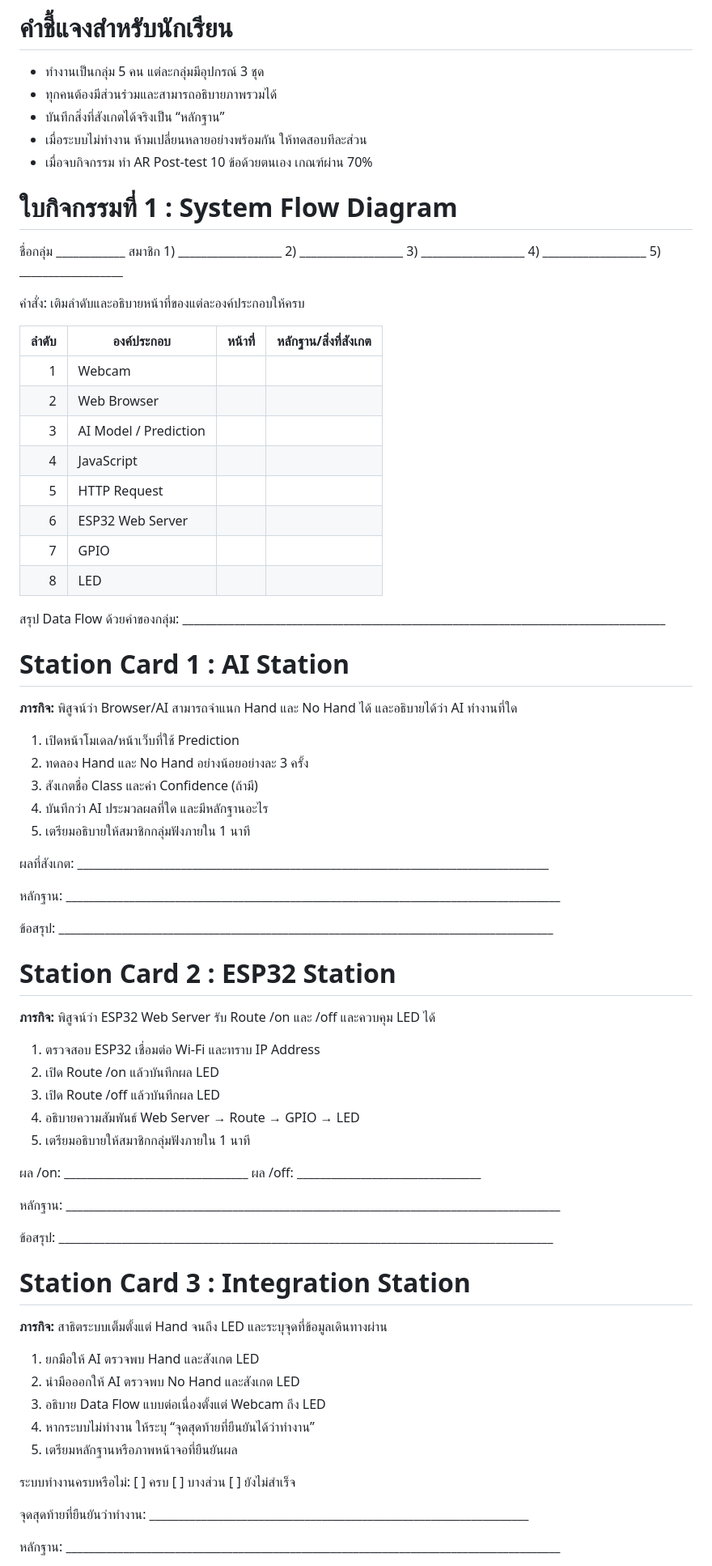
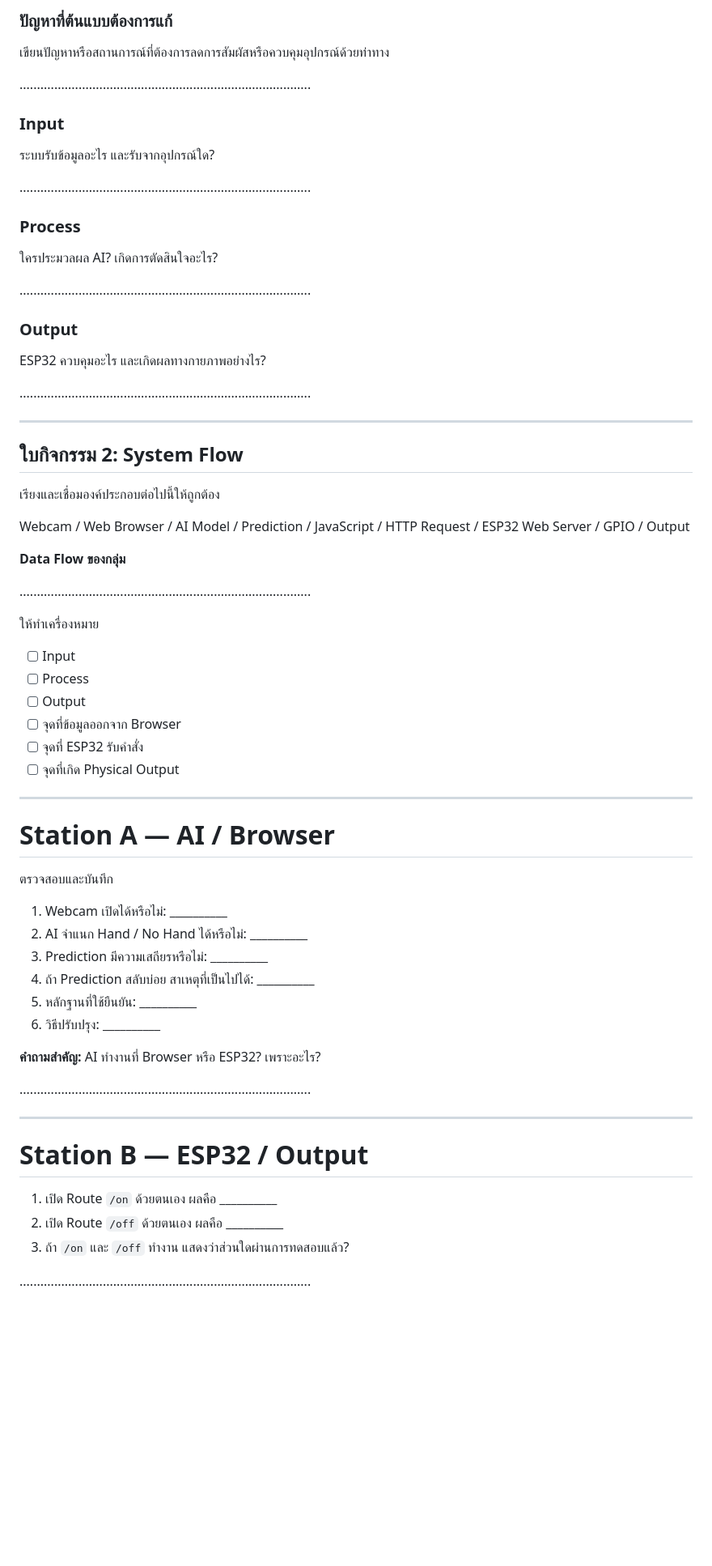
Before and after one commit to arty2525/AI-Hand-Quest, a Markdown page: WPA_Submission/source/02_ชุดใบกิจกรรมและสื่อผู้เรียน_AI_to_ESP32.md, the part around one of its changes. Shown at 81% size. Rendered like a GitHub page; blank space fills up the shorter version.

```diff
--- a/WPA_Submission/source/02_ชุดใบกิจกรรมและสื่อผู้เรียน_AI_to_ESP32.md
+++ b/WPA_Submission/source/02_ชุดใบกิจกรรมและสื่อผู้เรียน_AI_to_ESP32.md
@@ -20,76 +12,68 @@
 
-# คำชี้แจงสำหรับนักเรียน
+### ปัญหาที่ต้นแบบต้องการแก้
+เขียนปัญหาหรือสถานการณ์ที่ต้องการลดการสัมผัสหรือควบคุมอุปกรณ์ด้วยท่าทาง
 
-- ทำงานเป็นกลุ่ม 5 คน แต่ละกลุ่มมีอุปกรณ์ 3 ชุด
-- ทุกคนต้องมีส่วนร่วมและสามารถอธิบายภาพรวมได้
-- บันทึกสิ่งที่สังเกตได้จริงเป็น “หลักฐาน”
-- เมื่อระบบไม่ทำงาน ห้ามเปลี่ยนหลายอย่างพร้อมกัน ให้ทดสอบทีละส่วน
-- เมื่อจบกิจกรรม ทำ AR Post-test 10 ข้อด้วยตนเอง เกณฑ์ผ่าน 70%
+....................................................................................
 
-# ใบกิจกรรมที่ 1 : System Flow Diagram
+### Input
+ระบบรับข้อมูลอะไร และรับจากอุปกรณ์ใด?
 
-ชื่อกลุ่ม ____________ สมาชิก 1) __________________ 2) __________________ 3) __________________ 4) __________________ 5) __________________
+....................................................................................
 
-คำสั่ง: เติมลำดับและอธิบายหน้าที่ของแต่ละองค์ประกอบให้ครบ
+### Process
+ใครประมวลผล AI? เกิดการตัดสินใจอะไร?
 
-| **ลำดับ** | **องค์ประกอบ** | **หน้าที่** | **หลักฐาน/สิ่งที่สังเกต** |
-|---:|---|---|---|
-| 1 | Webcam | | |
-| 2 | Web Browser | | |
-| 3 | AI Model / Prediction | | |
-| 4 | JavaScript | | |
-| 5 | HTTP Request | | |
-| 6 | ESP32 Web Server | | |
-| 7 | GPIO | | |
-| 8 | LED | | |
+....................................................................................
 
-สรุป Data Flow ด้วยคำของกลุ่ม: ____________________________________________________________________________________
+### Output
+ESP32 ควบคุมอะไร และเกิดผลทางกายภาพอย่างไร?
 
-# Station Card 1 : AI Station
+....................................................................................
 
-**ภารกิจ:** พิสูจน์ว่า Browser/AI สามารถจำแนก Hand และ No Hand ได้ และอธิบายได้ว่า AI ทำงานที่ใด
+---
 
-1. เปิดหน้าโมเดล/หน้าเว็บที่ใช้ Prediction
-2. ทดลอง Hand และ No Hand อย่างน้อยอย่างละ 3 ครั้ง
-3. สังเกตชื่อ Class และค่า Confidence (ถ้ามี)
-4. บันทึกว่า AI ประมวลผลที่ใด และมีหลักฐานอะไร
-5. เตรียมอธิบายให้สมาชิกกลุ่มฟังภายใน 1 นาที
+## ใบกิจกรรม 2: System Flow
 
-ผลที่สังเกต: __________________________________________________________________________________
+เรียงและเชื่อมองค์ประกอบต่อไปนี้ให้ถูกต้อง
 
-หลักฐาน: ______________________________________________________________________________________
+Webcam / Web Browser / AI Model / Prediction / JavaScript / HTTP Request / ESP32 Web Server / GPIO / Output
 
-ข้อสรุป: ______________________________________________________________________________________
+**Data Flow ของกลุ่ม**
 
-# Station Card 2 : ESP32 Station
+....................................................................................
 
-**ภารกิจ:** พิสูจน์ว่า ESP32 Web Server รับ Route /on และ /off และควบคุม LED ได้
+ให้ทำเครื่องหมาย
+- [ ] Input
+- [ ] Process
+- [ ] Output
+- [ ] จุดที่ข้อมูลออกจาก Browser
+- [ ] จุดที่ ESP32 รับคำสั่ง
+- [ ] จุดที่เกิด Physical Output
 
-1. ตรวจสอบ ESP32 เชื่อมต่อ Wi-Fi และทราบ IP Address
-2. เปิด Route /on แล้วบันทึกผล LED
-3. เปิด Route /off แล้วบันทึกผล LED
-4. อธิบายความสัมพันธ์ Web Server → Route → GPIO → LED
-5. เตรียมอธิบายให้สมาชิกกลุ่มฟังภายใน 1 นาที
+---
 
-ผล /on: ________________________________ ผล /off: ________________________________
+# Station A — AI / Browser
 
-หลักฐาน: ______________________________________________________________________________________
+ตรวจสอบและบันทึก
 
-ข้อสรุป: ______________________________________________________________________________________
+1. Webcam เปิดได้หรือไม่: __________
+2. AI จำแนก Hand / No Hand ได้หรือไม่: __________
+3. Prediction มีความเสถียรหรือไม่: __________
+4. ถ้า Prediction สลับบ่อย สาเหตุที่เป็นไปได้: __________
+5. หลักฐานที่ใช้ยืนยัน: __________
+6. วิธีปรับปรุง: __________
 
-# Station Card 3 : Integration Station
+**คำถามสำคัญ:** AI ทำงานที่ Browser หรือ ESP32? เพราะอะไร?
 
-**ภารกิจ:** สาธิตระบบเต็มตั้งแต่ Hand จนถึง LED และระบุจุดที่ข้อมูลเดินทางผ่าน
+....................................................................................
 
-1. ยกมือให้ AI ตรวจพบ Hand และสังเกต LED
-2. นำมือออกให้ AI ตรวจพบ No Hand และสังเกต LED
-3. อธิบาย Data Flow แบบต่อเนื่องตั้งแต่ Webcam ถึง LED
-4. หากระบบไม่ทำงาน ให้ระบุ “จุดสุดท้ายที่ยืนยันได้ว่าทำงาน”
-5. เตรียมหลักฐานหรือภาพหน้าจอที่ยืนยันผล
+---
 
-ระบบทำงานครบหรือไม่: [ ] ครบ [ ] บางส่วน [ ] ยังไม่สำเร็จ
+# Station B — ESP32 / Output
 
-จุดสุดท้ายที่ยืนยันว่าทำงาน: __________________________________________________________________
+1. เปิด Route `/on` ด้วยตนเอง ผลคือ __________
+2. เปิด Route `/off` ด้วยตนเอง ผลคือ __________
+3. ถ้า `/on` และ `/off` ทำงาน แสดงว่าส่วนใดผ่านการทดสอบแล้ว?
 
-หลักฐาน: ______________________________________________________________________________________
+....................................................................................
 
```
Also changed, not shown: other parts of WPA_Submission/source/02_ชุดใบกิจกรรมและสื่อผู้เรียน_AI_to_ESP32.md (+94 -68 lines).
